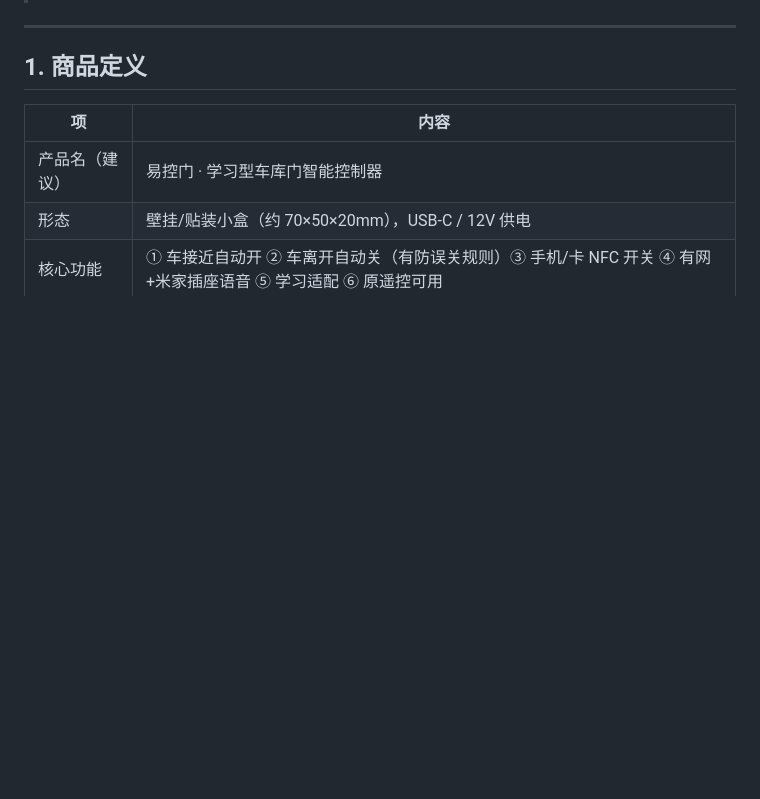
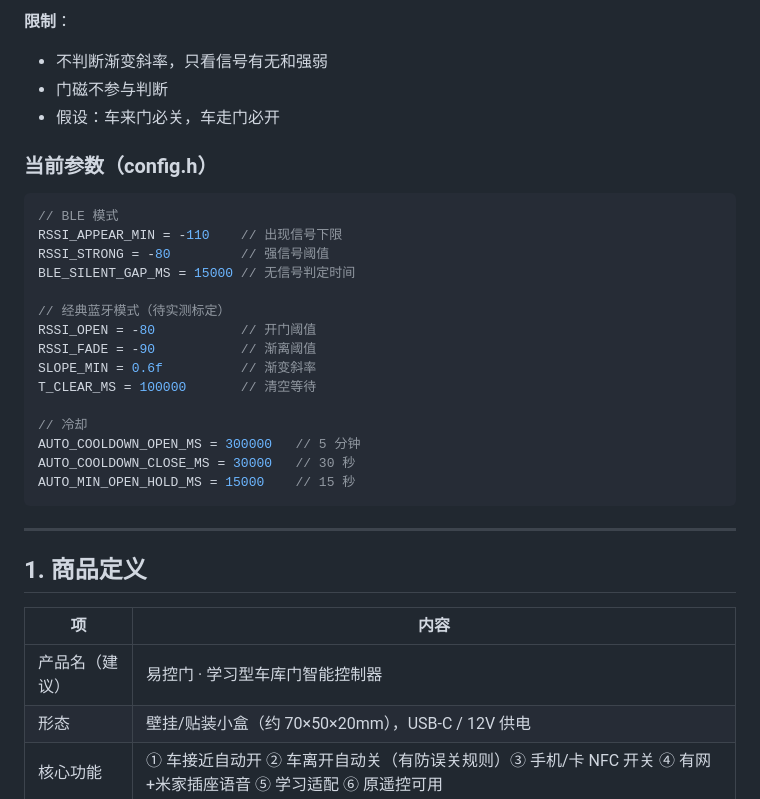
Before and after one commit to wangning823-arch/auto-door, a Markdown page: docs/商品方案_学习型智能车库门控制器.md, the part around one of its changes. Rendered like a GitHub page; blank space fills up the shorter version.

````diff
--- a/docs/商品方案_学习型智能车库门控制器.md
+++ b/docs/商品方案_学习型智能车库门控制器.md
@@ -5,3 +50,27 @@
+**限制**：
+- 不判断渐变斜率，只看信号有无和强弱
+- 门磁不参与判断
+- 假设：车来门必关，车走门必开
+
+### 当前参数（config.h）
+
+```c
+// BLE 模式
+RSSI_APPEAR_MIN = -110    // 出现信号下限
+RSSI_STRONG = -80         // 强信号阈值
+BLE_SILENT_GAP_MS = 15000 // 无信号判定时间
+
+// 经典蓝牙模式（待实测标定）
+RSSI_OPEN = -80           // 开门阈值
+RSSI_FADE = -90           // 渐离阈值
+SLOPE_MIN = 0.6f          // 渐变斜率
+T_CLEAR_MS = 100000       // 清空等待
+
+// 冷却
+AUTO_COOLDOWN_OPEN_MS = 300000   // 5 分钟
+AUTO_COOLDOWN_CLOSE_MS = 30000   // 30 秒
+AUTO_MIN_OPEN_HOLD_MS = 15000    // 15 秒
+```
 
 ---
 
````
Also changed, not shown: other parts of docs/商品方案_学习型智能车库门控制器.md (+45 -0 lines).
